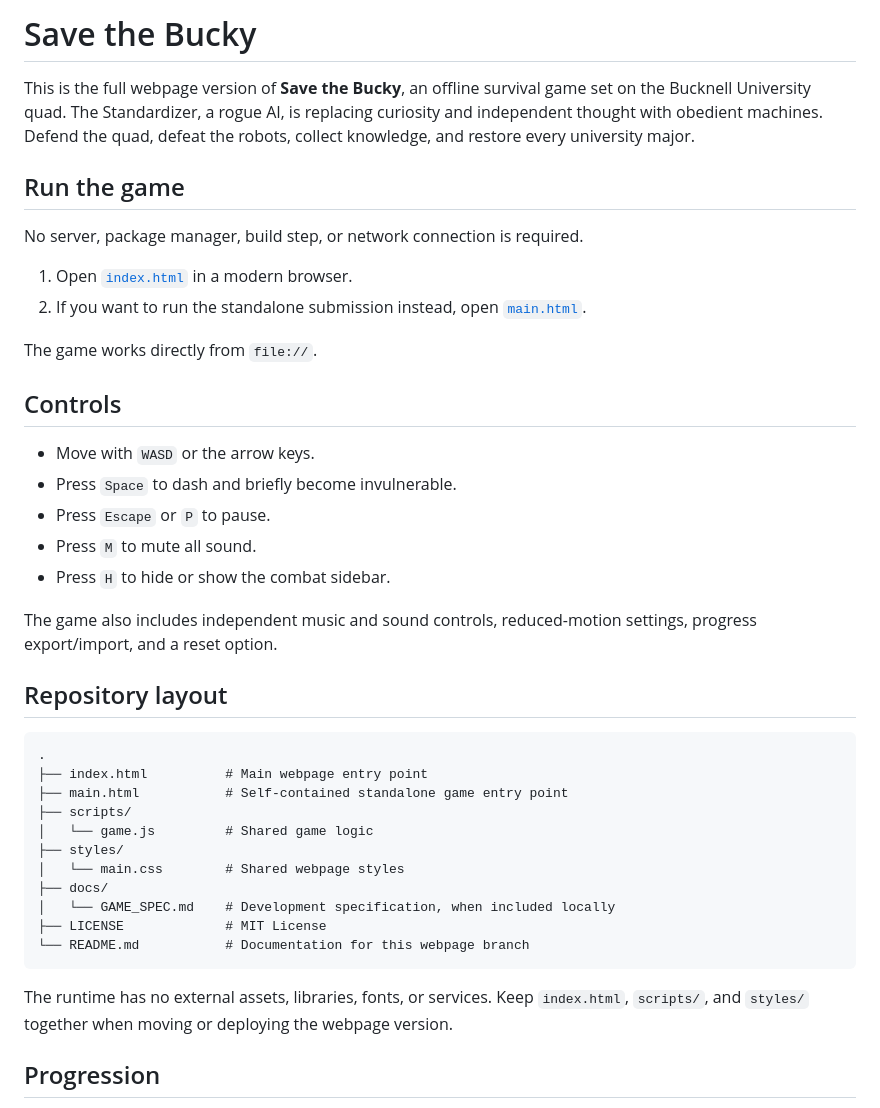
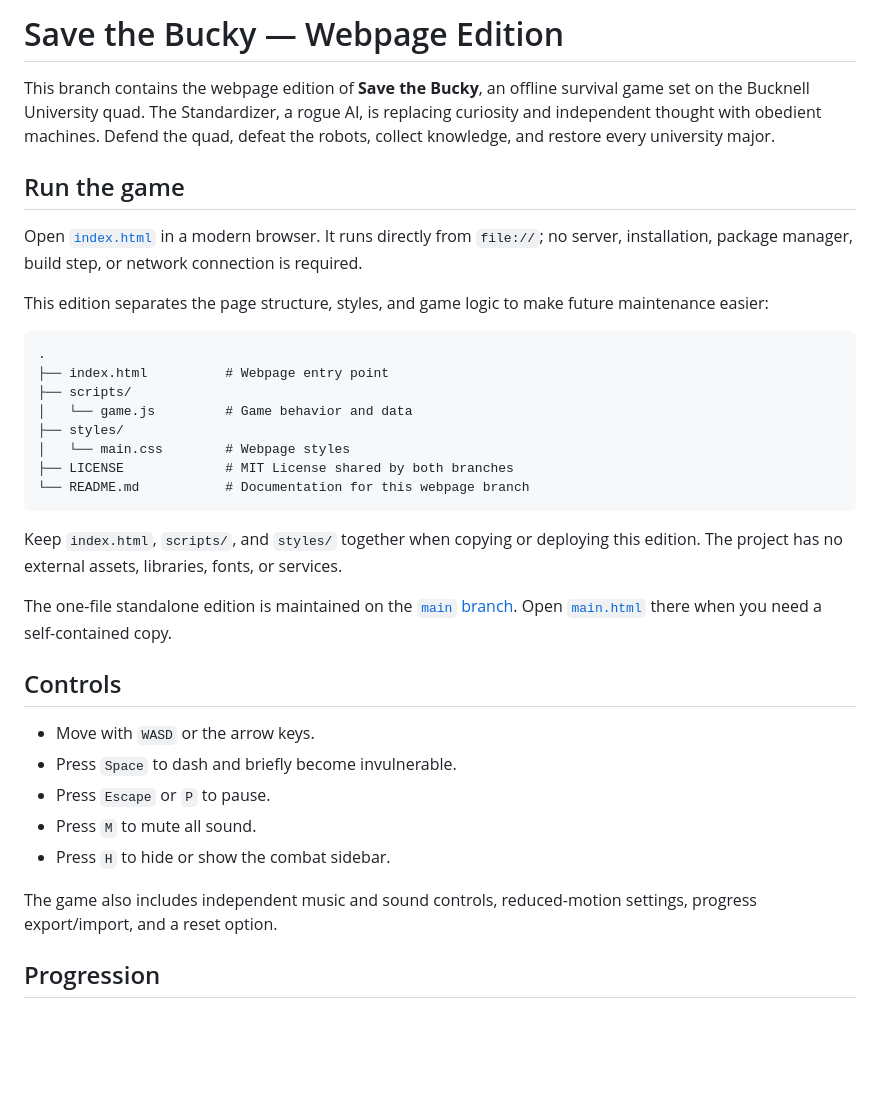
Before and after one commit to techmoocher/bucky, a Markdown page: README.md, the part around the change. GitHub-like rendering; blank space fills up the shorter version.

Commit message:
Document webpage branch layout
Co-authored-by: Copilot <223556219+Copilot@users.noreply.github.com>

````diff
--- a/README.md
+++ b/README.md
@@ -1,19 +1,39 @@
-# Save the Bucky
+# Save the Bucky — Webpage Edition
 
-This is the full webpage version of **Save the Bucky**, an offline survival
-game set on the Bucknell University quad. The Standardizer, a rogue AI, is
-replacing curiosity and independent thought with obedient machines. Defend the
-quad, defeat the robots, collect knowledge, and restore every university major.
+This branch contains the webpage edition of **Save the Bucky**, an offline
+survival game set on the Bucknell University quad. The Standardizer, a rogue
+AI, is replacing curiosity and independent thought with obedient machines.
+Defend the quad, defeat the robots, collect knowledge, and restore every
+university major.
 
 ## Run the game
 
-No server, package manager, build step, or network connection is required.
+Open [`index.html`](index.html) in a modern browser. It runs directly from
+`file://`; no server, installation, package manager, build step, or network
+connection is required.
 
-1. Open [`index.html`](index.html) in a modern browser.
-2. If you want to run the standalone submission instead, open
-   [`main.html`](main.html).
+This edition separates the page structure, styles, and game logic to make
+future maintenance easier:
 
-The game works directly from `file://`.
+```text
+.
+├── index.html          # Webpage entry point
+├── scripts/
+│   └── game.js         # Game behavior and data
+├── styles/
+│   └── main.css        # Webpage styles
+├── LICENSE             # MIT License shared by both branches
+└── README.md           # Documentation for this webpage branch
+```
+
+Keep `index.html`, `scripts/`, and `styles/` together when copying or
+deploying this edition. The project has no external assets, libraries, fonts,
+or services.
+
+The one-file standalone edition is maintained on the
+[`main` branch](https://github.com/techmoocher/bucky/tree/main). Open
+[`main.html`](https://github.com/techmoocher/bucky/blob/main/main.html) there
+when you need a self-contained copy.
 
 ## Controls
 
@@ -25,26 +45,6 @@ The game works directly from `file://`.
 
 The game also includes independent music and sound controls, reduced-motion
 settings, progress export/import, and a reset option.
-
-## Repository layout
-
-```text
-.
-├── index.html          # Main webpage entry point
-├── main.html           # Self-contained standalone game entry point
-├── scripts/
-│   └── game.js         # Shared game logic
-├── styles/
-│   └── main.css        # Shared webpage styles
-├── docs/
-│   └── GAME_SPEC.md    # Development specification, when included locally
-├── LICENSE             # MIT License
-└── README.md           # Documentation for this webpage branch
-```
-
-The runtime has no external assets, libraries, fonts, or services. Keep
-`index.html`, `scripts/`, and `styles/` together when moving or deploying the
-webpage version.
 
 ## Progression
 
````
